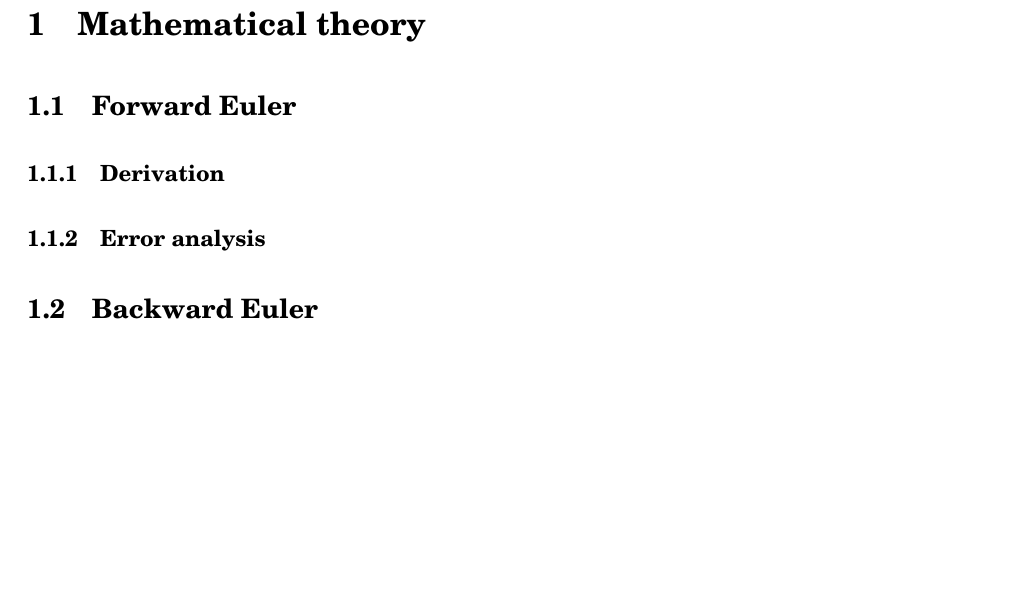
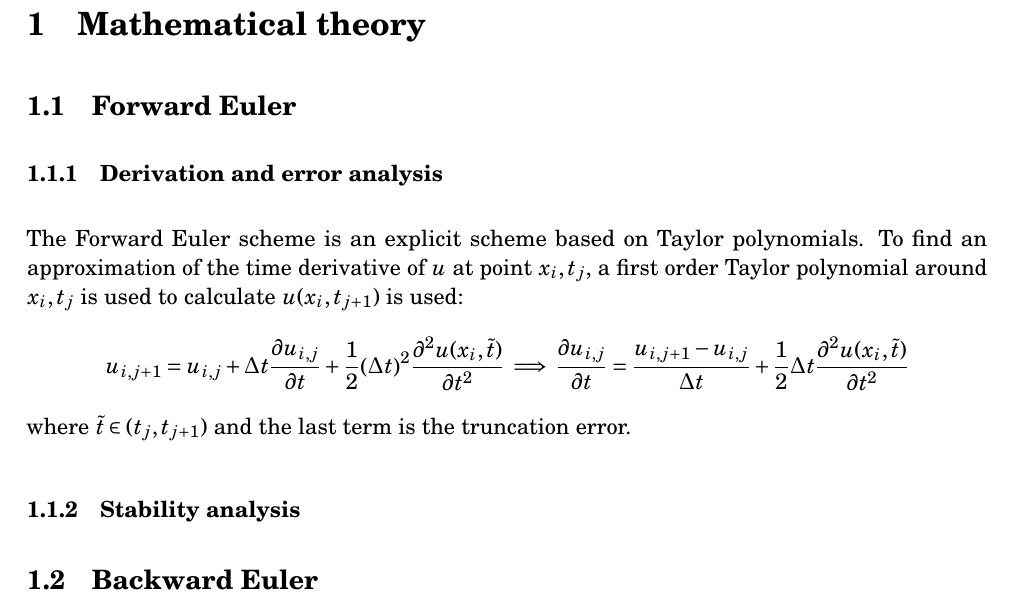
Before and after one commit to anjohan/Project5, a LaTeX paper (report.tex): part of page 3 of 3, cut so that both start at the same text, the shorter picture padded with empty space. Compiled offline with pdfLaTeX.

Commit message:
Omstrukturering

```diff
--- a/report.tex
+++ b/report.tex
@@ -134,9 +134,14 @@ Hei.
 %
 \subsection{Forward Euler}
 
-\subsubsection{Derivation}
+\subsubsection{Derivation and error analysis}
+The Forward Euler scheme is an explicit scheme based on Taylor polynomials. To find an approximation of the time derivative of \(u\) at point \(x_i,t_j\), a first order Taylor polynomial around \(x_i,t_j\) is used to calculate \(u(x_i,t_{j+1})\) is used:
+\[
+u_{i,j+1} = u_{i,j} + \Delta t\pdv{u_{i,j}}{t} + \frac{1}{2}\qty(\Delta t)^2\pdv[2]{u(x_i,\tilde{t})}{t} \implies \pdv{u_{i,j}}{t} = \frac{u_{i,j+1}-u_{i,j}}{\Delta t} + \frac{1}{2}\Delta t\pdv[2]{u(x_i,\tilde{t})}{t}
+\]
+where \(\tilde{t}\in(t_j,t_{j+1})\) and the last term is the truncation error.
 
-\subsubsection{Error analysis}
+\subsubsection{Stability analysis}
 
 
 
```
Also changed, not shown: report.pdf, report.tex (8 more changed lines).
